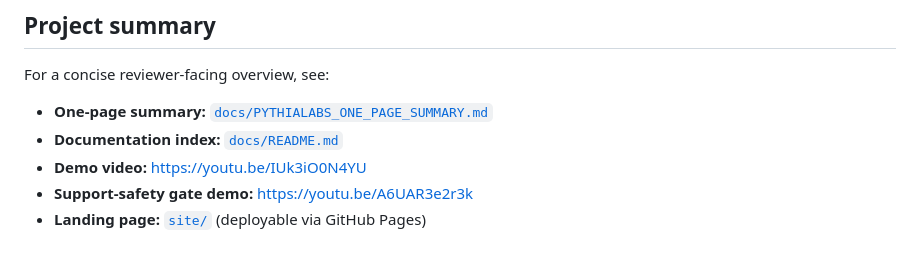
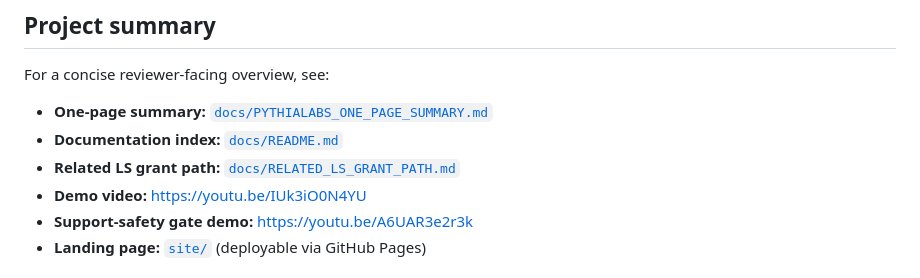
Before and after one commit to safal207/pythiaLabs, a Markdown page: README.md, the part around the change. Drawn GitHub-style.

Commit message:
docs: add LS grant path link to README

```diff
--- a/README.md
+++ b/README.md
@@ -18,6 +18,7 @@ For a concise reviewer-facing overview, see:
 
 - **One-page summary:** [`docs/PYTHIALABS_ONE_PAGE_SUMMARY.md`](docs/PYTHIALABS_ONE_PAGE_SUMMARY.md)
 - **Documentation index:** [`docs/README.md`](docs/README.md)
+- **Related LS grant path:** [`docs/RELATED_LS_GRANT_PATH.md`](docs/RELATED_LS_GRANT_PATH.md)
 - **Demo video:** https://youtu.be/IUk3iO0N4YU
 - **Support-safety gate demo:** https://youtu.be/A6UAR3e2r3k
 - **Landing page:** [`site/`](site/) (deployable via GitHub Pages)
```
